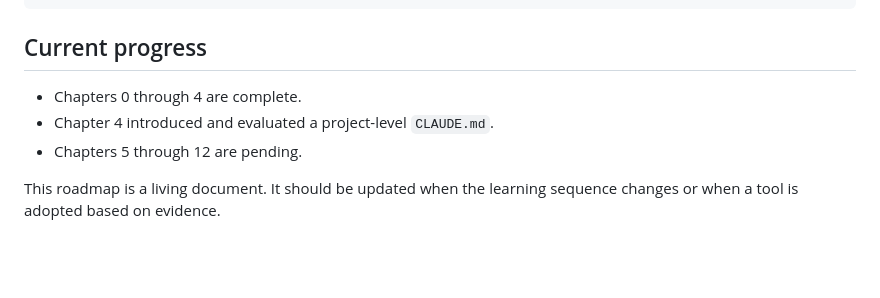
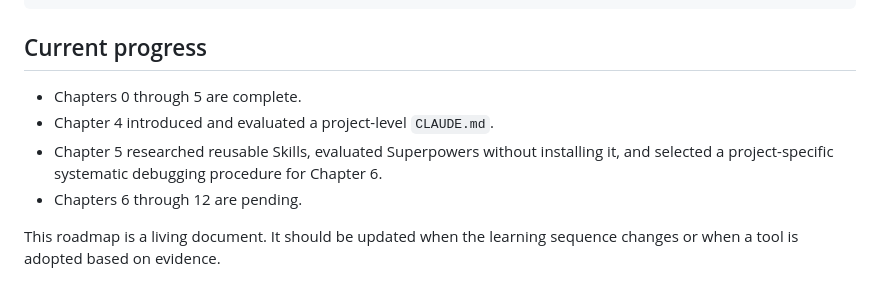
Before and after one commit to yuki-afroboy/agent-dodge-lab, a Markdown page: docs/learning-roadmap.md, the part around the change. GitHub-like rendering; blank space fills up the shorter version.

Commit message:
docs: research reusable Skills

```diff
--- a/docs/learning-roadmap.md
+++ b/docs/learning-roadmap.md
@@ -261,8 +261,9 @@ Deployment
 
 ## Current progress
 
-- Chapters 0 through 4 are complete.
+- Chapters 0 through 5 are complete.
 - Chapter 4 introduced and evaluated a project-level `CLAUDE.md`.
-- Chapters 5 through 12 are pending.
+- Chapter 5 researched reusable Skills, evaluated Superpowers without installing it, and selected a project-specific systematic debugging procedure for Chapter 6.
+- Chapters 6 through 12 are pending.
 
 This roadmap is a living document. It should be updated when the learning sequence changes or when a tool is adopted based on evidence.
```
Also changed, not shown: docs/skills-research.md (added, +64 -0 lines).
